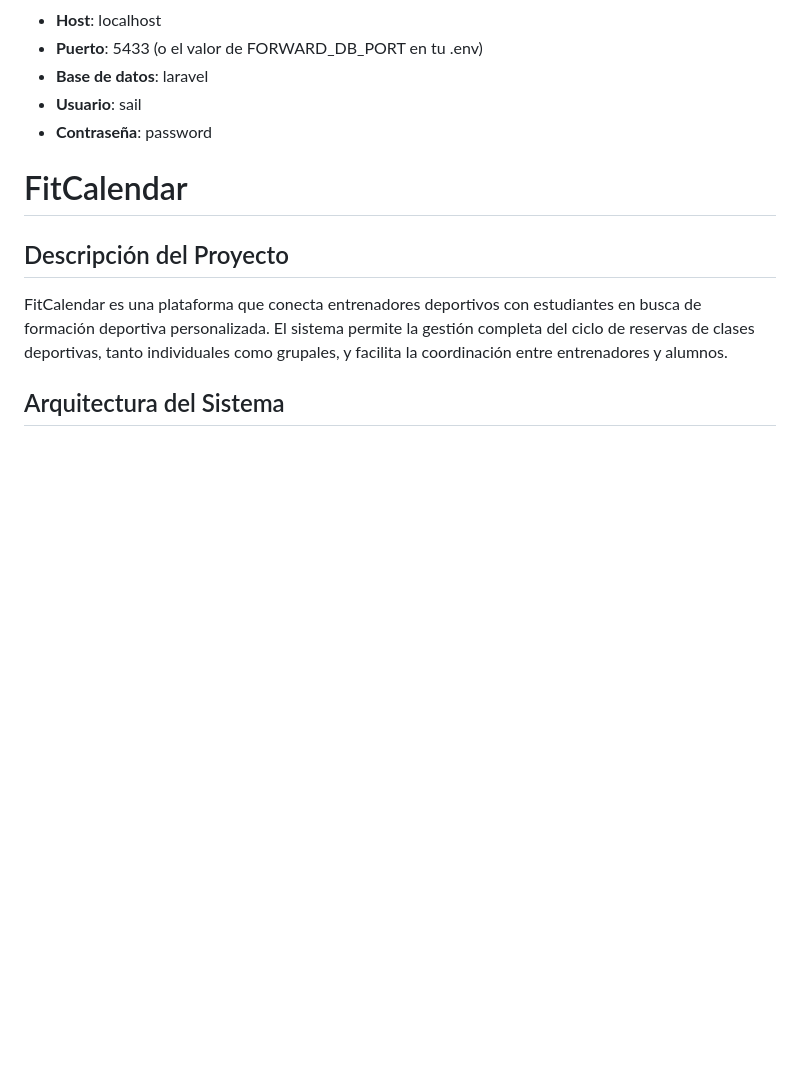
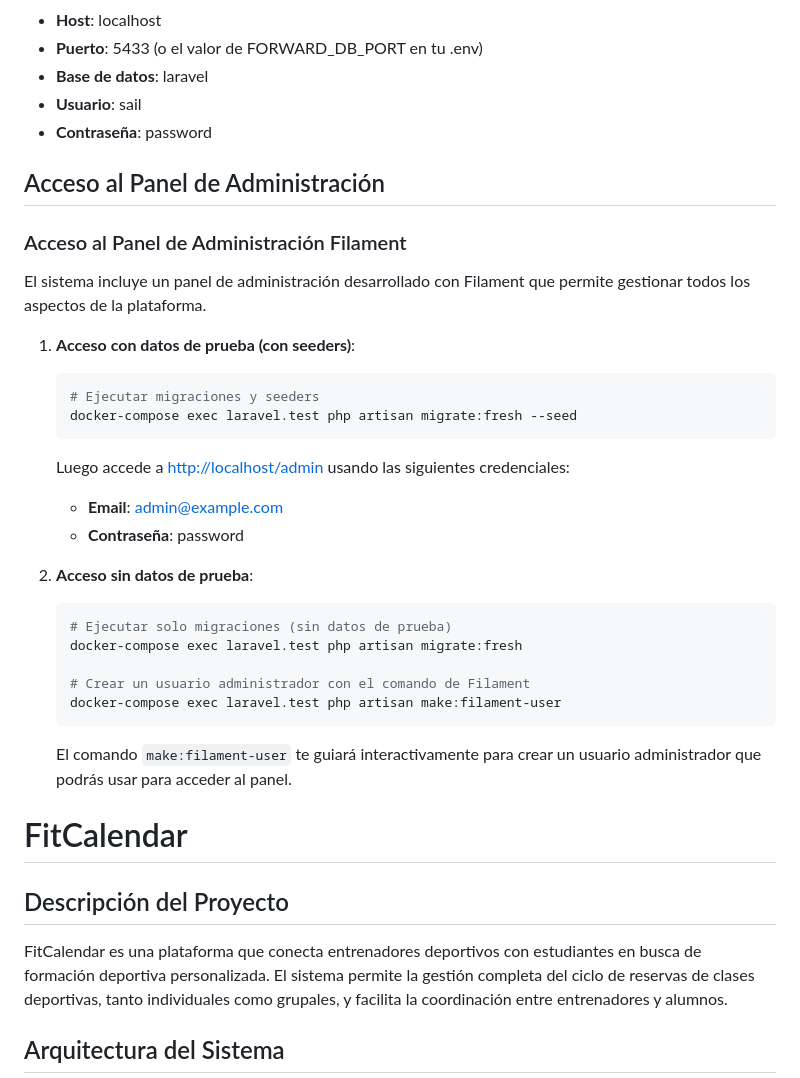
Before and after one commit to flpmarin/FitCalendar_BackEnd_Laravel, a Markdown page: README.md, the part around the change. Rendered like a GitHub page; blank space fills up the shorter version.

````diff
--- a/README.md
+++ b/README.md
@@ -64,6 +64,35 @@ Si los puertos ya están en uso, puedes cambiarlos en el archivo : `.env`
 - **Usuario**: sail
 - **Contraseña**: password
 
+## Acceso al Panel de Administración
+
+### Acceso al Panel de Administración Filament
+
+El sistema incluye un panel de administración desarrollado con Filament que permite gestionar todos los aspectos de la plataforma.
+
+1. **Acceso con datos de prueba (con seeders)**:
+   ```bash
+   # Ejecutar migraciones y seeders
+   docker-compose exec laravel.test php artisan migrate:fresh --seed
+   ```
+
+   Luego accede a [http://localhost/admin](http://localhost/admin) usando las siguientes credenciales:
+    - **Email**: admin@example.com
+    - **Contraseña**: password
+
+2. **Acceso sin datos de prueba**:
+   ```bash
+   # Ejecutar solo migraciones (sin datos de prueba)
+   docker-compose exec laravel.test php artisan migrate:fresh
+
+   # Crear un usuario administrador con el comando de Filament
+   docker-compose exec laravel.test php artisan make:filament-user
+   ```
+
+   El comando `make:filament-user` te guiará interactivamente para crear un usuario administrador que podrás usar para acceder al panel.
+
+
+
 # FitCalendar
 ## Descripción del Proyecto
 FitCalendar es una plataforma  que conecta entrenadores deportivos con estudiantes en busca de formación deportiva personalizada. El sistema permite la gestión completa del ciclo de reservas de clases deportivas, tanto individuales como grupales, y facilita la coordinación entre entrenadores y alumnos.
````
Also changed, not shown: API.md (added, +406 -0 lines).
